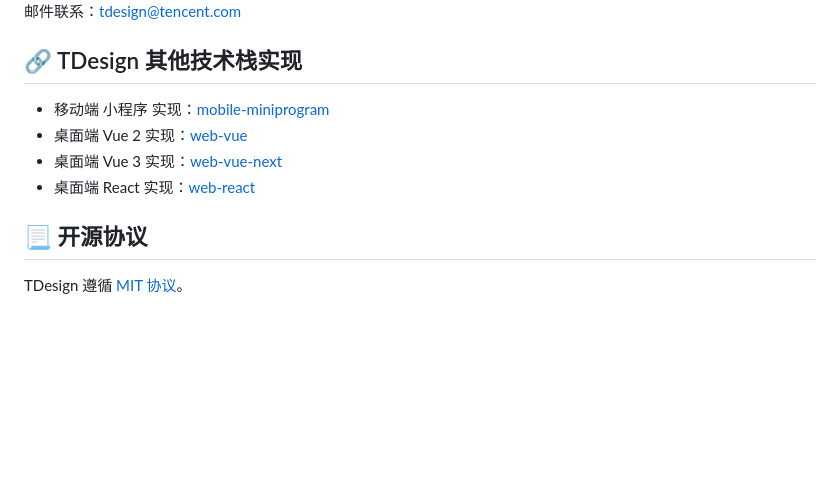
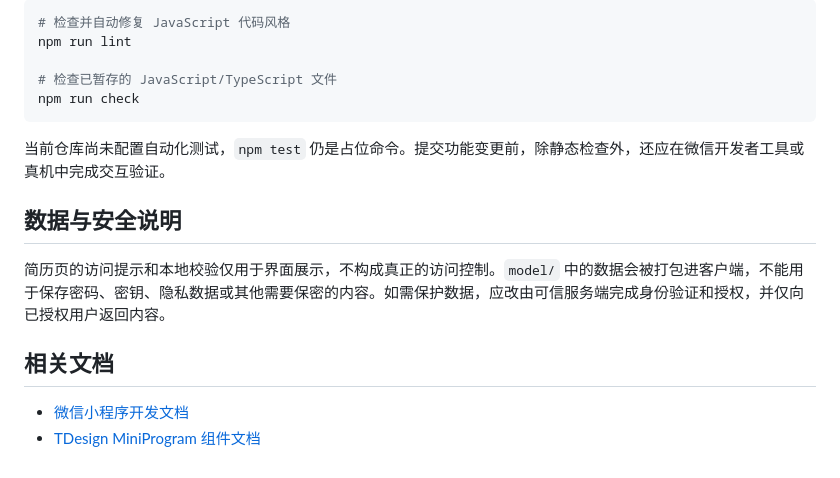
Before and after one commit to Jimmuy/mini_program_wechat, a Markdown page: README.md, the part around one of its changes. Rendered like a GitHub page; blank space fills up the shorter version.

Commit message:
docs: 完善项目 README

````diff
--- a/README.md
+++ b/README.md
@@ -119,14 +85,19 @@ TDesign 团队会及时在企业微信大群中同步发布版本、问题修复
 
+```bash
+# 检查并自动修复 JavaScript 代码风格
+npm run lint
 
-邮件联系：tdesign@tencent.com
+# 检查已暂存的 JavaScript/TypeScript 文件
+npm run check
+```
 
-## :link: TDesign 其他技术栈实现
+当前仓库尚未配置自动化测试，`npm test` 仍是占位命令。提交功能变更前，除静态检查外，还应在微信开发者工具或真机中完成交互验证。
 
-- 移动端 小程序 实现：[mobile-miniprogram](https://github.com/Tencent/tdesign-miniprogram)
-- 桌面端 Vue 2 实现：[web-vue](https://github.com/Tencent/tdesign-vue)
-- 桌面端 Vue 3 实现：[web-vue-next](https://github.com/Tencent/tdesign-vue-next)
-- 桌面端 React 实现：[web-react](https://github.com/Tencent/tdesign-react)
+## 数据与安全说明
 
-## :page_with_curl: 开源协议
+简历页的访问提示和本地校验仅用于界面展示，不构成真正的访问控制。`model/` 中的数据会被打包进客户端，不能用于保存密码、密钥、隐私数据或其他需要保密的内容。如需保护数据，应改由可信服务端完成身份验证和授权，并仅向已授权用户返回内容。
 
-TDesign 遵循 [MIT 协议](https://github.com/Tencent/tdesign-miniprogram-starter-retail/LICENSE)。
+## 相关文档
+
+- [微信小程序开发文档](https://developers.weixin.qq.com/miniprogram/dev/framework/)
+- [TDesign MiniProgram 组件文档](https://tdesign.tencent.com/miniprogram/overview)
````
Also changed, not shown: other parts of README.md (+62 -96 lines).
